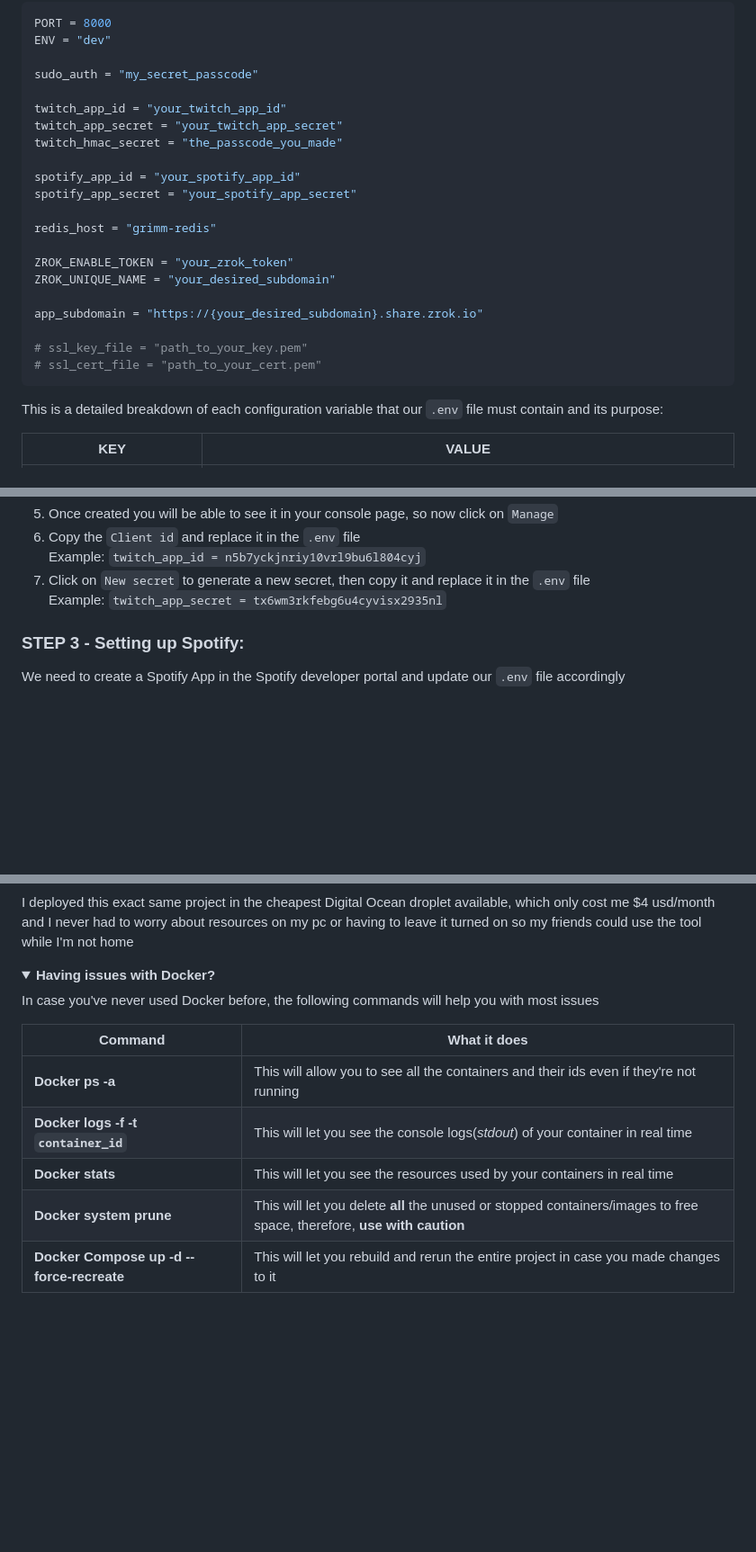
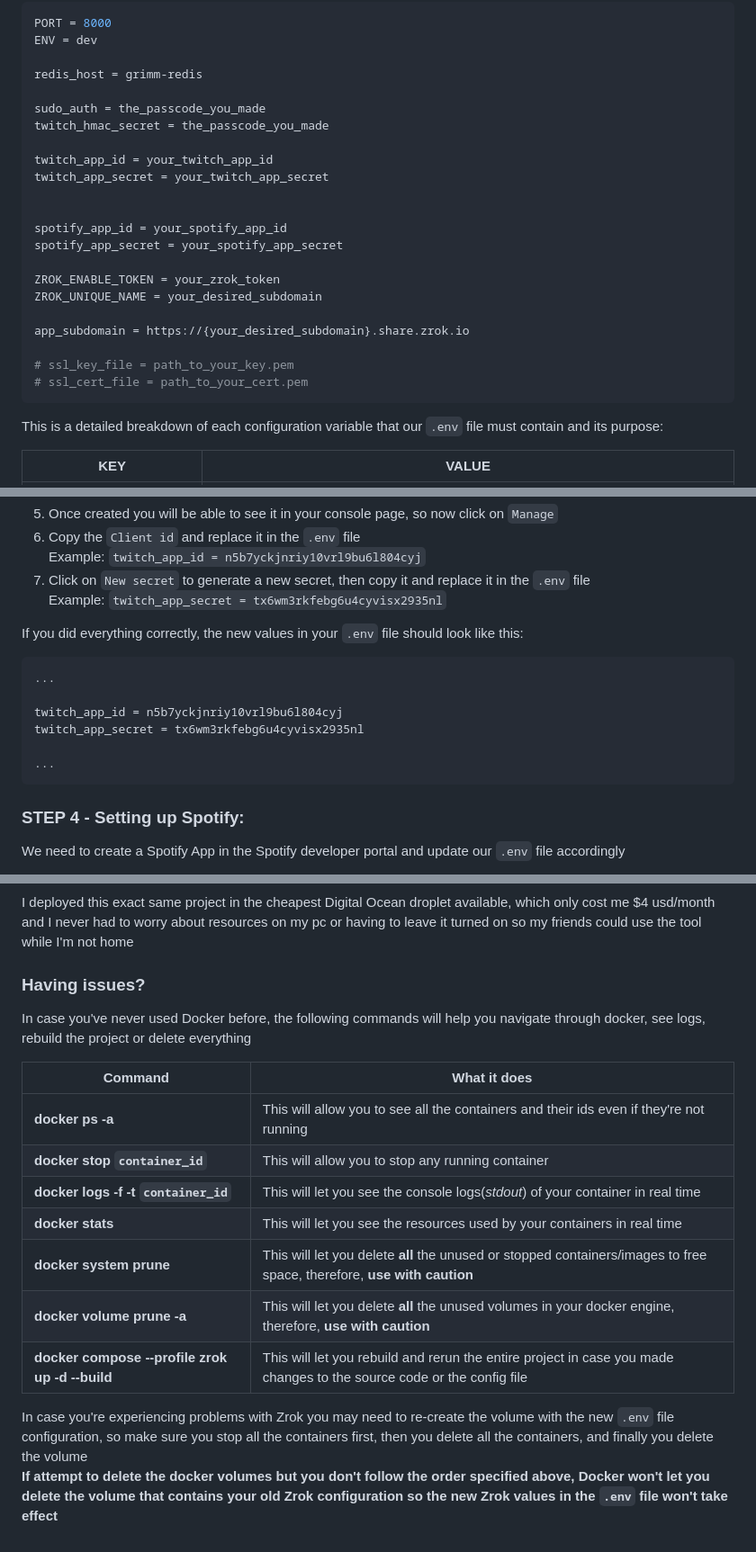
Before and after one commit to Schlvf/Twitch2Spotify, a Markdown page: docs/setup_guide.md, 3 parts joined by grey strips. Shown: that part at 90% size. GitHub-like rendering; folded sections open; blank space fills up the shorter version.

Commit message:
Updated the order of the steps in the guide so the process is more easy to follow and users don't have to backtrack

````diff
--- a/docs/setup_guide.md
+++ b/docs/setup_guide.md
@@ -30,24 +29,25 @@ Once created copy and paste the example from below. We will be editing these val
 
 ```conf
 PORT = 8000
-ENV = "dev"
+ENV = dev
 
-sudo_auth = "my_secret_passcode"
+redis_host = grimm-redis
 
-twitch_app_id = "your_twitch_app_id"
-twitch_app_secret = "your_twitch_app_secret"
-twitch_hmac_secret = "the_passcode_you_made"
+sudo_auth = the_passcode_you_made
+twitch_hmac_secret = the_passcode_you_made
 
-spotify_app_id = "your_spotify_app_id"
-spotify_app_secret = "your_spotify_app_secret"
+twitch_app_id = your_twitch_app_id
+twitch_app_secret = your_twitch_app_secret
 
-redis_host = "grimm-redis"
 
-ZROK_ENABLE_TOKEN = "your_zrok_token"
-ZROK_UNIQUE_NAME = "your_desired_subdomain"
+spotify_app_id = your_spotify_app_id
+spotify_app_secret = your_spotify_app_secret
 
-app_subdomain = "https://{your_desired_subdomain}.share.zrok.io"
+ZROK_ENABLE_TOKEN = your_zrok_token
+ZROK_UNIQUE_NAME = your_desired_subdomain
 
-# ssl_key_file = "path_to_your_key.pem"
-# ssl_cert_file = "path_to_your_cert.pem"
+app_subdomain = https://{your_desired_subdomain}.share.zrok.io
+
+# ssl_key_file = path_to_your_key.pem
+# ssl_cert_file = path_to_your_cert.pem
 ```
@@ -97,7 +162,18 @@ Example: `twitch_app_id = n5b7yckjnriy10vrl9bu6l804cyj`
 7. Click on `New secret` to generate a new secret, then copy it and replace it in the `.env` file\
 Example: `twitch_app_secret = tx6wm3rkfebg6u4cyvisx2935nl`
 
-### STEP 3 - Setting up Spotify:
+If you did everything correctly, the new values in your `.env` file should look like this:
+
+```config
+...
+
+twitch_app_id = n5b7yckjnriy10vrl9bu6l804cyj
+twitch_app_secret = tx6wm3rkfebg6u4cyvisx2935nl
+
+...
+```
+
+### STEP 4 - Setting up Spotify:
 We need to create a Spotify App in the Spotify developer portal and update our `.env` file accordingly
 
 1. Visit the [Spotify developer portal](https://developer.spotify.com/) and log into your account
@@ -189,16 +242,19 @@ When the tool was tested on a Windows machine running in the background it avera
 
 I deployed this exact same project in the cheapest Digital Ocean droplet available, which only cost me $4 usd/month and I never had to worry about resources on my pc or having to leave it turned on so my friends could use the tool while I'm not home
 
-<details>
-<summary><b>Having issues with Docker?</b></summary>
+### Having issues?
 
-In case you've never used Docker before, the following commands will help you with most issues
+In case you've never used Docker before, the following commands will help you navigate through docker, see logs, rebuild the project or delete everything
 
 |Command|What it does|
 |-|-|
-|**Docker ps -a**|This will allow you to see all the containers and their ids even if they're not running|
-|**Docker logs -f -t `container_id`**|This will let you see the console logs(*stdout*) of your container in real time|
-|**Docker stats**|This will let you see the resources used by your containers in real time|
-|**Docker system prune**|This will let you delete **all** the unused or stopped containers/images to free space, therefore, **use with caution**|
-|**Docker Compose up -d --force-recreate**|This will let you rebuild and rerun the entire project in case you made changes to it|
-</details>
+|**docker ps -a**|This will allow you to see all the containers and their ids even if they're not running|
+|**docker stop `container_id`**|This will allow you to stop any running container|
+|**docker logs -f -t `container_id`**|This will let you see the console logs(*stdout*) of your container in real time|
+|**docker stats**|This will let you see the resources used by your containers in real time|
+|**docker system prune**|This will let you delete **all** the unused or stopped containers/images to free space, therefore, **use with caution**|
+|**docker volume prune -a**|This will let you delete **all** the unused volumes in your docker engine, therefore, **use with caution**|
+|**docker compose --profile zrok up -d --build**|This will let you rebuild and rerun the entire project in case you made changes to the source code or the config file|
+
+In case you're experiencing problems with Zrok you may need to re-create the volume with the new `.env` file configuration, so make sure you stop all the containers first, then you delete all the containers, and finally you delete the volume\
+**If attempt to delete the docker volumes but you don't follow the order specified above, Docker won't let you delete the volume that contains your old Zrok configuration so the new Zrok values in the `.env` file won't take effect**
````
Also changed, not shown: other parts of docs/setup_guide.md (+77 -36 lines).
